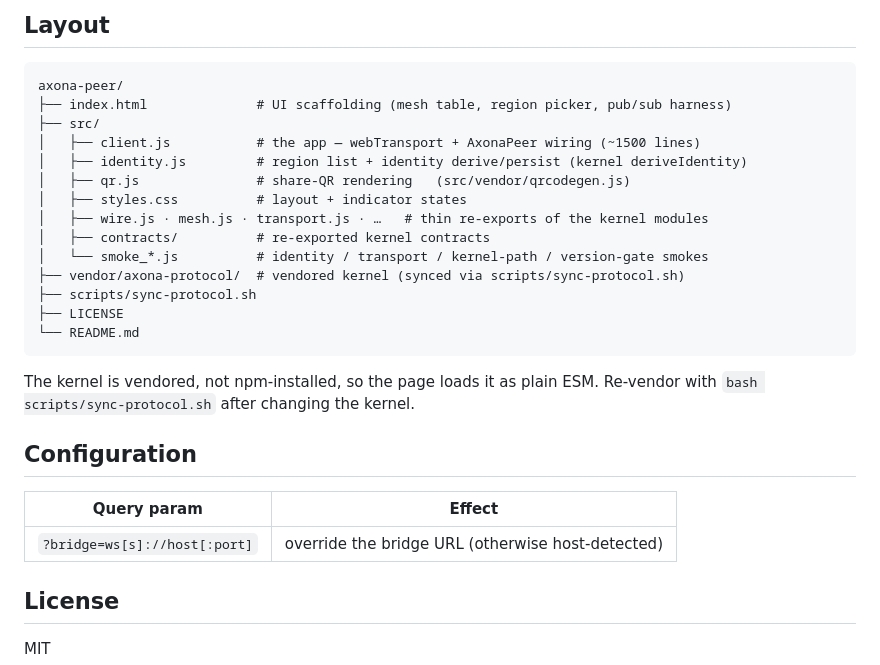
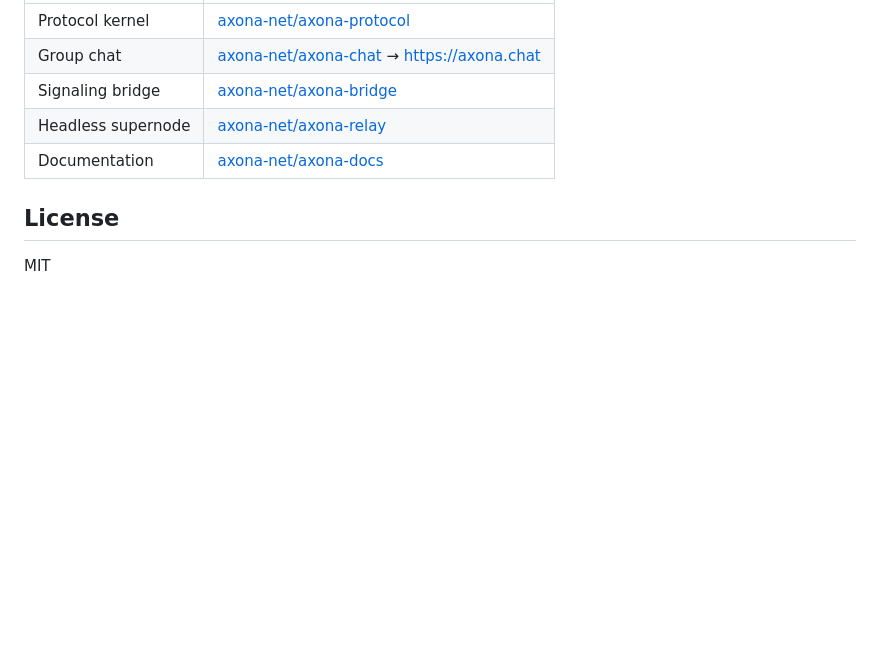
Before and after one commit to axona-net/axona-peer, a Markdown page: README.md, the part around one of its changes. Rendered like a GitHub page; blank space fills up the shorter version.

Commit message:
README: describe the axona.net story site + the deprecated peer app
Co-Authored-By: Claude Fable 5 <noreply@anthropic.com>

````diff
--- a/README.md
+++ b/README.md
@@ -85,30 +58,8 @@ retired `axona/4` epoch **cannot** interconnect by design.
-## Layout
-
-```
-axona-peer/
-├── index.html              # UI scaffolding (mesh table, region picker, pub/sub harness)
-├── src/
-│   ├── client.js           # the app — webTransport + AxonaPeer wiring (~1500 lines)
-│   ├── identity.js         # region list + identity derive/persist (kernel deriveIdentity)
-│   ├── qr.js               # share-QR rendering   (src/vendor/qrcodegen.js)
-│   ├── styles.css          # layout + indicator states
-│   ├── wire.js · mesh.js · transport.js · …   # thin re-exports of the kernel modules
-│   ├── contracts/          # re-exported kernel contracts
-│   └── smoke_*.js          # identity / transport / kernel-path / version-gate smokes
-├── vendor/axona-protocol/  # vendored kernel (synced via scripts/sync-protocol.sh)
-├── scripts/sync-protocol.sh
-├── LICENSE
-└── README.md
-```
-
-The kernel is vendored, not npm-installed, so the page loads it as plain ESM.
-Re-vendor with `bash scripts/sync-protocol.sh` after changing the kernel.
-
-## Configuration
-
-| Query param | Effect |
-|---|---|
-| `?bridge=ws[s]://host[:port]` | override the bridge URL (otherwise host-detected) |
+| Protocol kernel | [axona-net/axona-protocol](https://github.com/axona-net/axona-protocol) |
+| Group chat | [axona-net/axona-chat](https://github.com/axona-net/axona-chat) → <https://axona.chat> |
+| Signaling bridge | [axona-net/axona-bridge](https://github.com/axona-net/axona-bridge) |
+| Headless supernode | [axona-net/axona-relay](https://github.com/axona-net/axona-relay) |
+| Documentation | [axona-net/axona-docs](https://github.com/axona-net/axona-docs) |
 
 ## License
 
````
Also changed, not shown: other parts of README.md (+44 -71 lines).
